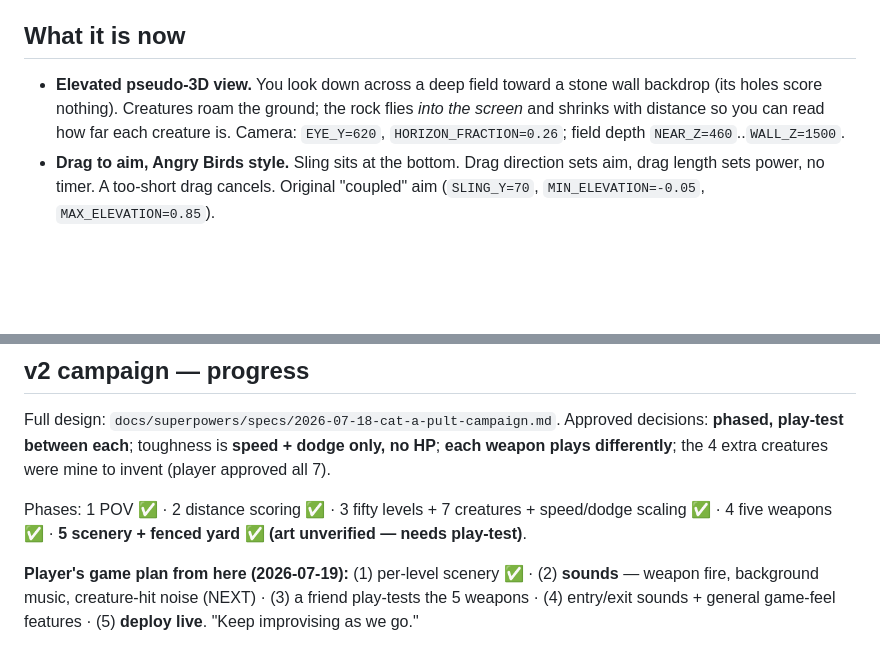
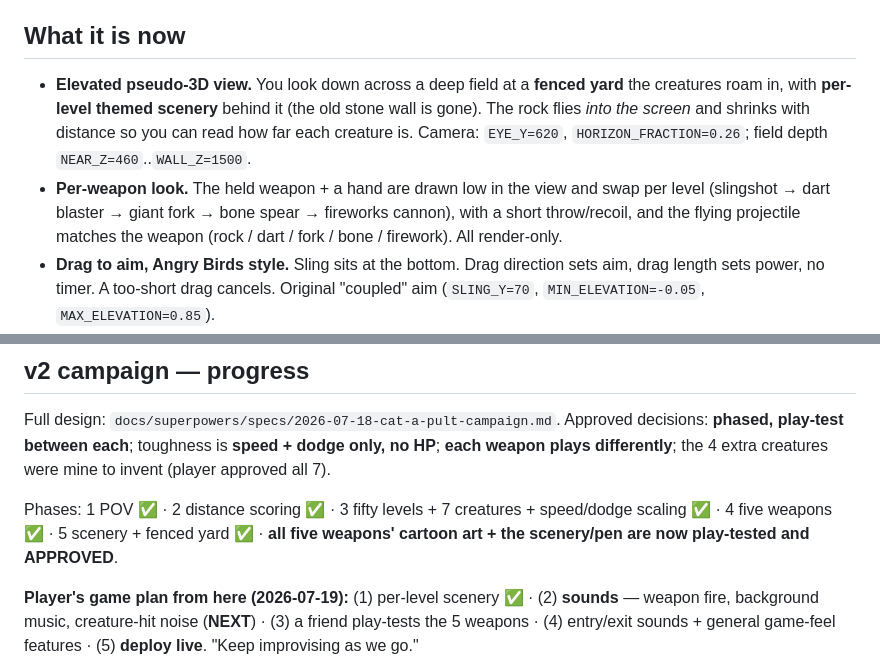
Before and after one commit to gahlawatdeepanshu4-eng/cat-a-pult, a Markdown page: docs/superpowers/STATUS.md, 2 parts joined by grey strips. GitHub-like rendering; blank space fills up the shorter version.

```diff
--- a/docs/superpowers/STATUS.md
+++ b/docs/superpowers/STATUS.md
@@ -10,11 +10,15 @@ original arena game.
 
 ## What it is now
 
-- **Elevated pseudo-3D view.** You look down across a deep field toward a stone
-  wall backdrop (its holes score nothing). Creatures roam the ground; the rock
-  flies *into the screen* and shrinks with distance so you can read how far each
-  creature is. Camera: `EYE_Y=620`, `HORIZON_FRACTION=0.26`; field depth
-  `NEAR_Z=460`..`WALL_Z=1500`.
+- **Elevated pseudo-3D view.** You look down across a deep field at a **fenced
+  yard** the creatures roam in, with **per-level themed scenery** behind it (the
+  old stone wall is gone). The rock flies *into the screen* and shrinks with
+  distance so you can read how far each creature is. Camera: `EYE_Y=620`,
+  `HORIZON_FRACTION=0.26`; field depth `NEAR_Z=460`..`WALL_Z=1500`.
+- **Per-weapon look.** The held weapon + a hand are drawn low in the view and
+  swap per level (slingshot → dart blaster → giant fork → bone spear → fireworks
+  cannon), with a short throw/recoil, and the flying projectile matches the
+  weapon (rock / dart / fork / bone / firework). All render-only.
 - **Drag to aim, Angry Birds style.** Sling sits at the bottom. Drag direction
   sets aim, drag length sets power, no timer. A too-short drag cancels. Original
   "coupled" aim (`SLING_Y=70`, `MIN_ELEVATION=-0.05`, `MAX_ELEVATION=0.85`).
@@ -78,11 +82,11 @@ dodge only, no HP**; **each weapon plays differently**; the 4 extra creatures
 were mine to invent (player approved all 7).
 
 Phases: 1 POV ✅ · 2 distance scoring ✅ · 3 fifty levels + 7 creatures +
-speed/dodge scaling ✅ · 4 five weapons ✅ · **5 scenery + fenced yard ✅ (art
-unverified — needs play-test)**.
+speed/dodge scaling ✅ · 4 five weapons ✅ · 5 scenery + fenced yard ✅ · **all
+five weapons' cartoon art + the scenery/pen are now play-tested and APPROVED**.
 
 **Player's game plan from here (2026-07-19):** (1) per-level scenery ✅ · (2)
-**sounds** — weapon fire, background music, creature-hit noise (NEXT) · (3) a
+**sounds** — weapon fire, background music, creature-hit noise (**NEXT**) · (3) a
 friend play-tests the 5 weapons · (4) entry/exit sounds + general game-feel
 features · (5) **deploy live**. "Keep improvising as we go."
 
```
Also changed, not shown: other parts of docs/superpowers/STATUS.md (+40 -23 lines).
